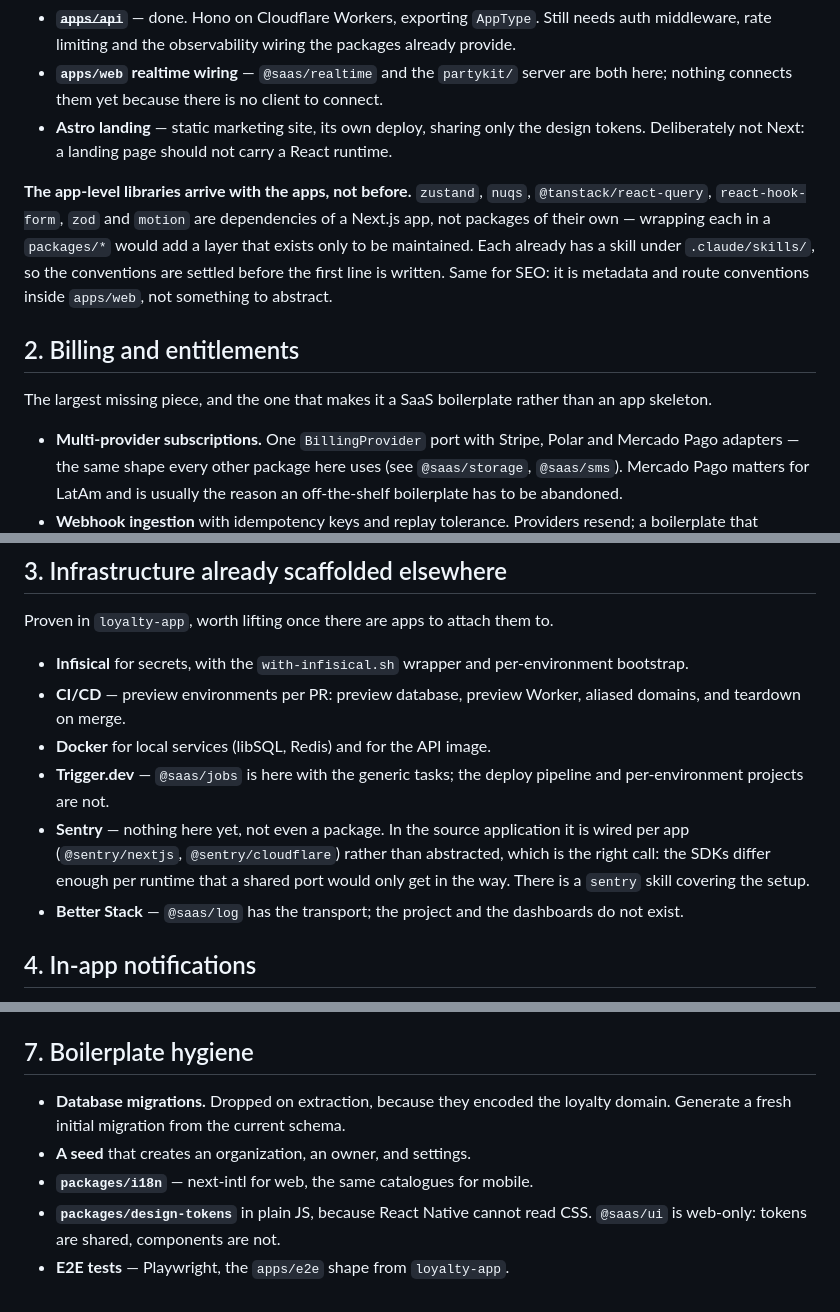
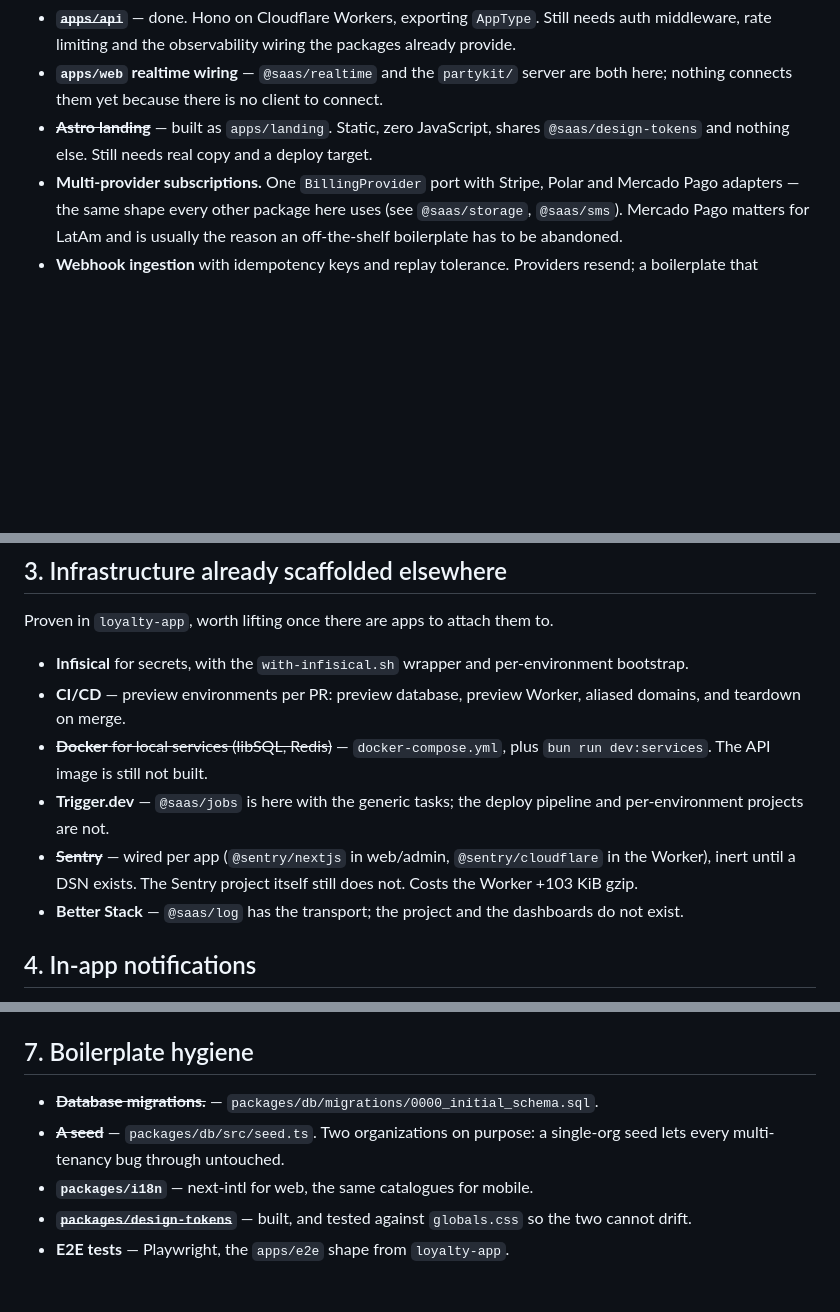
Before and after one commit to johinsDev/next-saas-boilerplate, a Markdown page: ROADMAP.md, 3 parts joined by grey strips. Drawn GitHub-style; blank space fills up the shorter version.

Commit message:
docs(repo): mark what shipped, and what each item still lacks
Seven ROADMAP entries were built. Struck through rather than deleted, each
with what is genuinely still missing, because "done" on a roadmap usually
means "started and nobody wrote down where it stopped" — the landing has no
copy, Sentry has no project, and the Expo app has no auth client yet.

Co-Authored-By: Claude Opus 5 (1M context) <noreply@anthropic.com>
Claude-Session: https://claude.ai/code/session_01Knrf4F3364TMjBDX5M1NC1

```diff
--- a/ROADMAP.md
+++ b/ROADMAP.md
@@ -27,21 +27,8 @@ adding a screen.
   auth middleware, rate limiting and the observability wiring the packages already provide.
 - **`apps/web` realtime wiring** — `@saas/realtime` and the `partykit/` server are both
   here; nothing connects them yet because there is no client to connect.
-- **Astro landing** — static marketing site, its own deploy, sharing only the design
-  tokens. Deliberately not Next: a landing page should not carry a React runtime.
-
-**The app-level libraries arrive with the apps, not before.** `zustand`, `nuqs`,
-`@tanstack/react-query`, `react-hook-form`, `zod` and `motion` are dependencies of a
-Next.js app, not packages of their own — wrapping each in a `packages/*` would add a layer
-that exists only to be maintained. Each already has a skill under `.claude/skills/`, so
-the conventions are settled before the first line is written. Same for SEO: it is metadata
-and route conventions inside `apps/web`, not something to abstract.
-
-## 2. Billing and entitlements
-
-The largest missing piece, and the one that makes it a SaaS boilerplate rather than an
-app skeleton.
-
+- ~~**Astro landing**~~ — built as `apps/landing`. Static, zero JavaScript, shares
+  `@saas/design-tokens` and nothing else. Still needs real copy and a deploy target.
 - **Multi-provider subscriptions.** One `BillingProvider` port with Stripe, Polar and
   Mercado Pago adapters — the same shape every other package here uses (see
   `@saas/storage`, `@saas/sms`). Mercado Pago matters for LatAm and is usually the
@@ -64,13 +51,13 @@ Proven in `loyalty-app`, worth lifting once there are apps to attach them to.
   bootstrap.
 - **CI/CD** — preview environments per PR: preview database, preview Worker, aliased
   domains, and teardown on merge.
-- **Docker** for local services (libSQL, Redis) and for the API image.
+- ~~**Docker** for local services (libSQL, Redis)~~ — `docker-compose.yml`, plus
+  `bun run dev:services`. The API image is still not built.
 - **Trigger.dev** — `@saas/jobs` is here with the generic tasks; the deploy pipeline
   and per-environment projects are not.
-- **Sentry** — nothing here yet, not even a package. In the source application it is
-  wired per app (`@sentry/nextjs`, `@sentry/cloudflare`) rather than abstracted, which is
-  the right call: the SDKs differ enough per runtime that a shared port would only get in
-  the way. There is a `sentry` skill covering the setup.
+- ~~**Sentry**~~ — wired per app (`@sentry/nextjs` in web/admin, `@sentry/cloudflare`
+  in the Worker), inert until a DSN exists. The Sentry project itself still does not.
+  Costs the Worker +103 KiB gzip.
 - **Better Stack** — `@saas/log` has the transport; the project and the dashboards do not
   exist.
 
@@ -116,10 +102,10 @@ repo does not have.
 
 ## 7. Boilerplate hygiene
 
-- **Database migrations.** Dropped on extraction, because they encoded the loyalty
-  domain. Generate a fresh initial migration from the current schema.
-- **A seed** that creates an organization, an owner, and settings.
+- ~~**Database migrations.**~~ — `packages/db/migrations/0000_initial_schema.sql`.
+- ~~**A seed**~~ — `packages/db/src/seed.ts`. Two organizations on purpose: a single-org
+  seed lets every multi-tenancy bug through untouched.
 - **`packages/i18n`** — next-intl for web, the same catalogues for mobile.
-- **`packages/design-tokens`** in plain JS, because React Native cannot read CSS.
-  `@saas/ui` is web-only: tokens are shared, components are not.
+- ~~**`packages/design-tokens`**~~ — built, and tested against `globals.css` so the two
+  cannot drift.
 - **E2E tests** — Playwright, the `apps/e2e` shape from `loyalty-app`.
```
Also changed, not shown: other parts of ROADMAP.md (+3 -4 lines).
